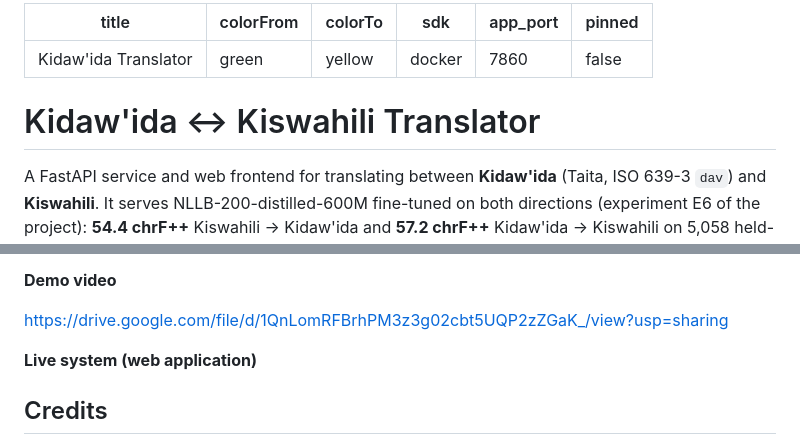
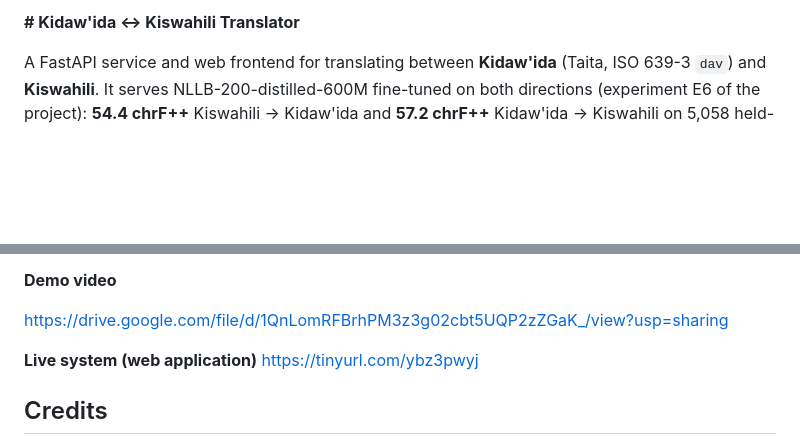
Before and after one commit to ayioka/MACHINE-TRANSLATION-SUMMATIVE, a Markdown page: README.md, 2 parts joined by grey strips. GitHub-like rendering; blank space fills up the shorter version.

Commit message:
Revise README formatting and content
Updated README to improve formatting and clarity.

```diff
--- a/README.md
+++ b/README.md
@@ -1,13 +1,4 @@
----
-title: Kidaw'ida Translator
-colorFrom: green
-colorTo: yellow
-sdk: docker
-app_port: 7860
-pinned: false
----
-
-# Kidaw'ida ↔ Kiswahili Translator
+**# Kidaw'ida ↔ Kiswahili Translator**
 
 A FastAPI service and web frontend for translating between **Kidaw'ida** (Taita, ISO 639-3 `dav`) and **Kiswahili**.
 It serves NLLB-200-distilled-600M fine-tuned on both directions (experiment E6 of the project):
@@ -107,7 +98,7 @@ and a lock keeps CPU inference to one request at a time.
 https://drive.google.com/file/d/1QnLomRFBrhPM3z3g02cbt5UQP2zZGaK_/view?usp=sharing
 
 **Live system (web application)**
-
+https://tinyurl.com/ybz3pwyj
 
 
 ## Credits
```
